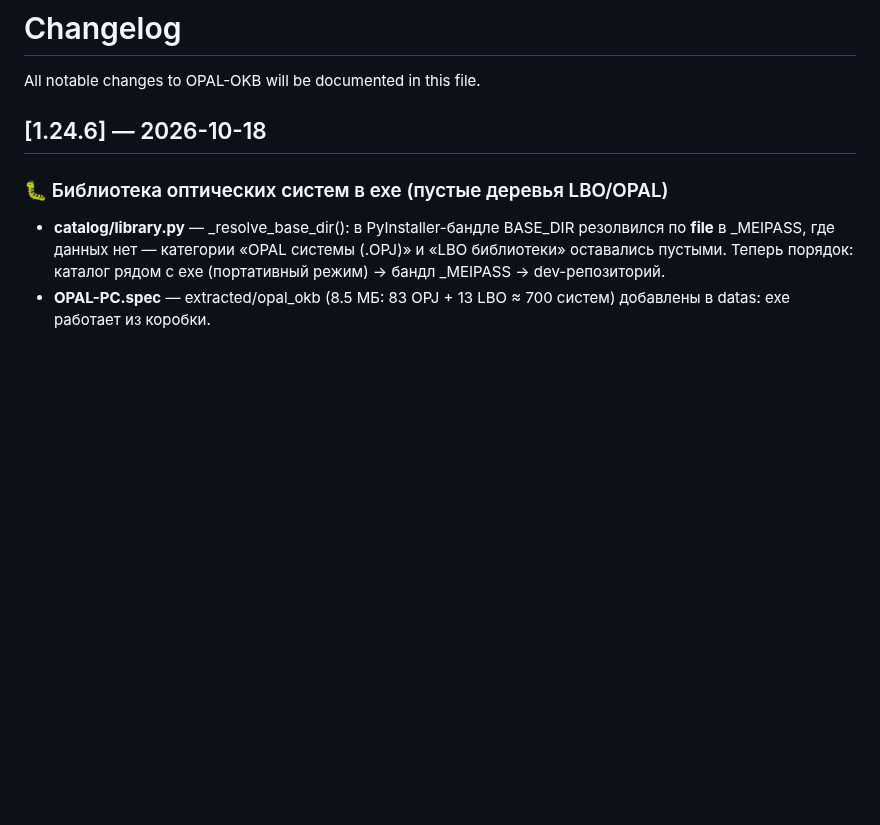
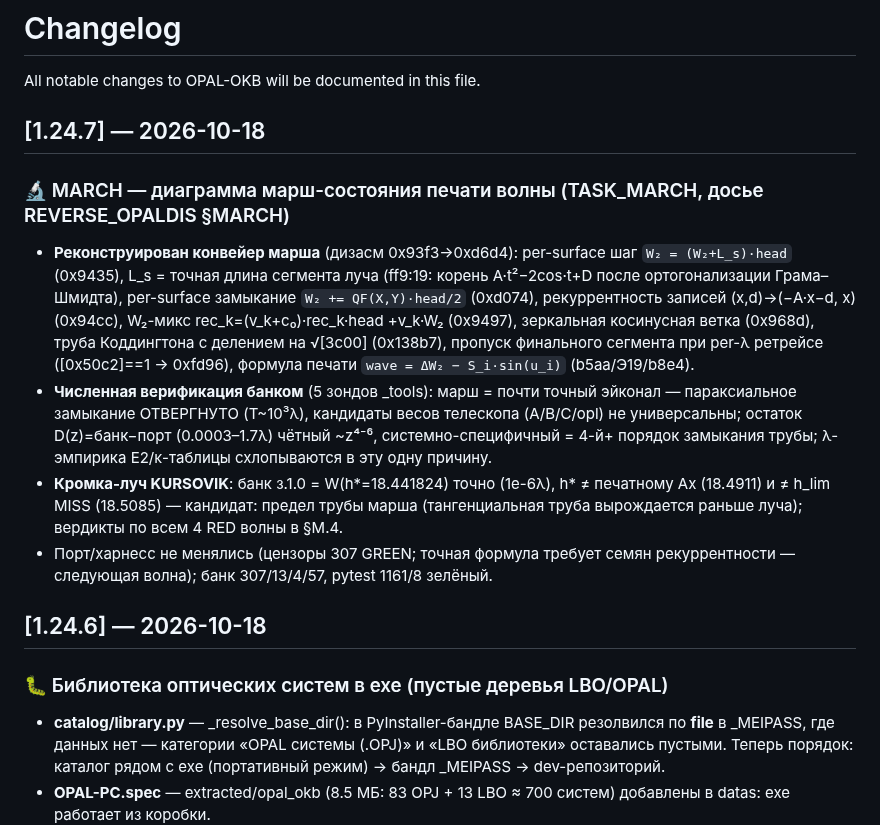
Before and after one commit to justroflanGitHub/opal-okb, a Markdown page: CHANGELOG.md, the part around the change. Rendered like a GitHub page; blank space fills up the shorter version.

Commit message:
checkpoint: gfix auto 23:09

```diff
--- a/CHANGELOG.md
+++ b/CHANGELOG.md
@@ -1,6 +1,33 @@
 # Changelog
 
 All notable changes to OPAL-OKB will be documented in this file.
+
+## [1.24.7] — 2026-10-18
+
+### 🔬 MARCH — диаграмма марш-состояния печати волны (TASK_MARCH, досье REVERSE_OPALDIS §MARCH)
+
+- **Реконструирован конвейер марша** (дизасм 0x93f3→0xd6d4): per-surface
+  шаг `W₂ = (W₂+L_s)·head` (0x9435), L_s = точная длина сегмента луча
+  (ff9:19: корень A·t²−2cos·t+D после ортогонализации Грама–Шмидта),
+  per-surface замыкание `W₂ += QF(X,Y)·head/2` (0xd074), рекуррентность
+  записей (x,d)→(−A·x−d, x) (0x94cc), W₂-микс rec_k=(v_k+c₀)·rec_k·head
+  +v_k·W₂ (0x9497), зеркальная косинусная ветка (0x968d), труба
+  Коддингтона с делением на √[3c00] (0x138b7), пропуск финального
+  сегмента при per-λ ретрейсе ([0x50c2]==1 → 0xfd96), формула печати
+  `wave = ΔW₂ − S_i·sin(u_i)` (b5aa/Э19/b8e4).
+- **Численная верификация банком** (5 зондов _tools): марш = почти
+  точный эйконал — параксиальное замыкание ОТВЕРГНУТО (T~10³λ),
+  кандидаты весов телескопа (A/B/C/opl) не универсальны; остаток
+  D(z)=банк−порт (0.0003–1.7λ) чётный ~z⁴⁻⁶, системно-специфичный =
+  4-й+ порядок замыкания трубы; λ-эмпирика E2/κ-таблицы схлопываются
+  в эту одну причину.
+- **Кромка-луч KURSOVIK**: банк з.1.0 = W(h\*=18.441824) точно (1e-6λ),
+  h\* ≠ печатному Ax (18.4911) и ≠ h_lim MISS (18.5085) — кандидат:
+  предел трубы марша (тангенциальная труба вырождается раньше луча);
+  вердикты по всем 4 RED волны в §M.4.
+- Порт/харнесс не менялись (цензоры 307 GREEN; точная формула требует
+  семян рекуррентности — следующая волна); банк 307/13/4/57, pytest
+  1161/8 зелёный.
 
 ## [1.24.6] — 2026-10-18
 
```
